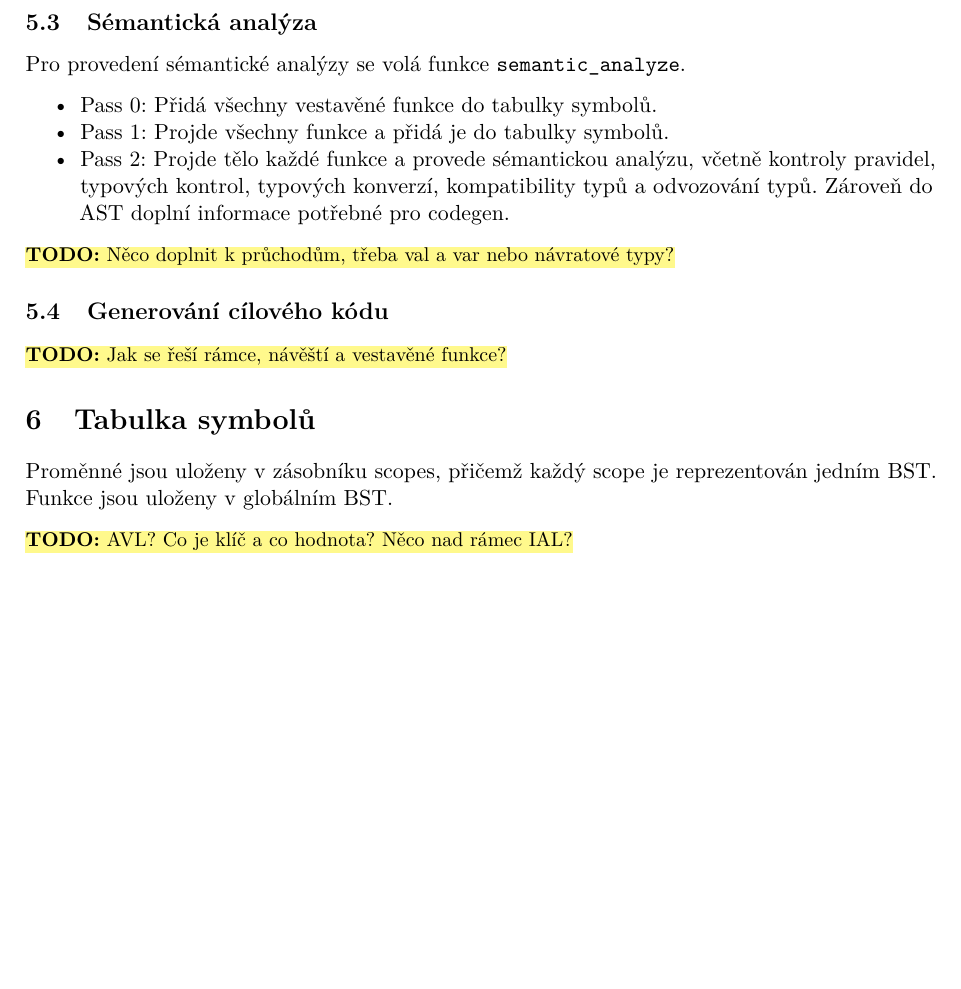
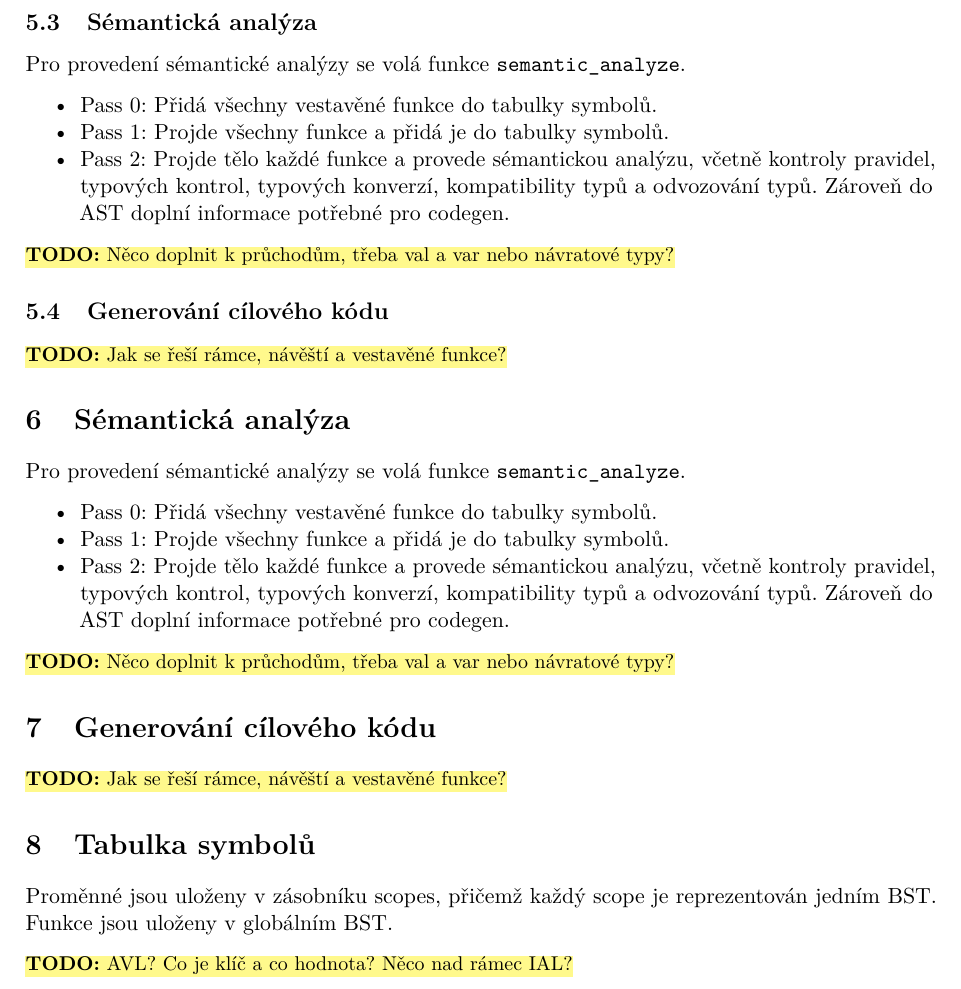
Before and after one commit to tadeas-z/ifj, a LaTeX document (docs/dokumentace/dokumentace.tex, which reads docs/dokumentace/sekce/05a-semantika.tex, docs/dokumentace/sekce/05b-codegen.tex): part of page 9 of 13, cut so that both start at the same text, the shorter picture padded with empty space. Compiled offline with pdfLaTeX.

```diff
--- /dev/null
+++ b/docs/dokumentace/sekce/05a-semantika.tex
@@ -0,0 +1,12 @@
+\section{Sémantická analýza}\label{sec:semantika}
+Pro provedení sémantické analýzy se volá funkce \texttt{semantic\_analyze}.
+\begin{itemize}[nosep]
+  \item Pass 0: Přidá všechny vestavěné funkce do tabulky symbolů.
+  \item Pass 1: Projde všechny funkce a přidá je do tabulky symbolů.
+  \item Pass 2: Projde tělo každé funkce a provede sémantickou analýzu,
+        včetně kontroly pravidel, typových kontrol, typových konverzí,
+        kompatibility typů a odvozování typů. Zároveň do AST doplní
+        informace potřebné pro codegen.
+\end{itemize}
+
+\TODO{Něco doplnit k průchodům, třeba val a var nebo návratové typy?}
--- /dev/null
+++ b/docs/dokumentace/sekce/05b-codegen.tex
@@ -0,0 +1,2 @@
+\section{Generování cílového kódu}\label{sec:codegen}
+\TODO{Jak se řeší rámce, návěští a vestavěné funkce?}
```
Also changed, not shown: docs/dokumentace/dokumentace.tex (+2 -0 lines).
